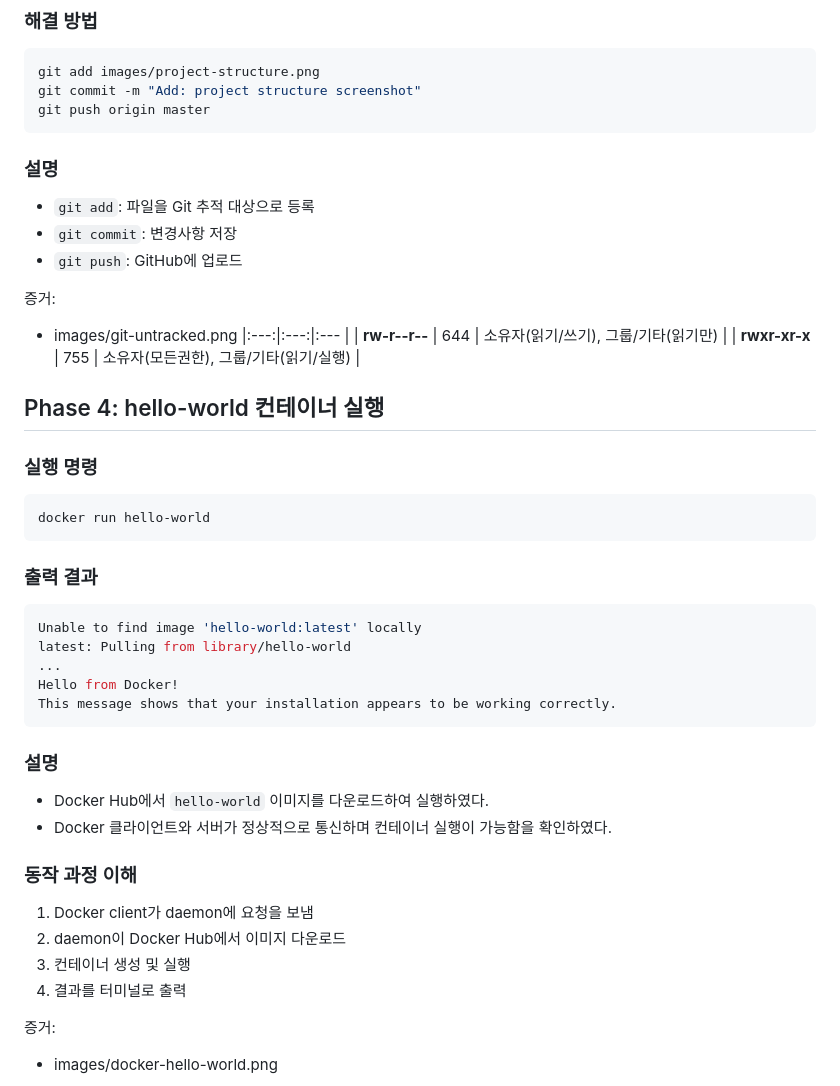
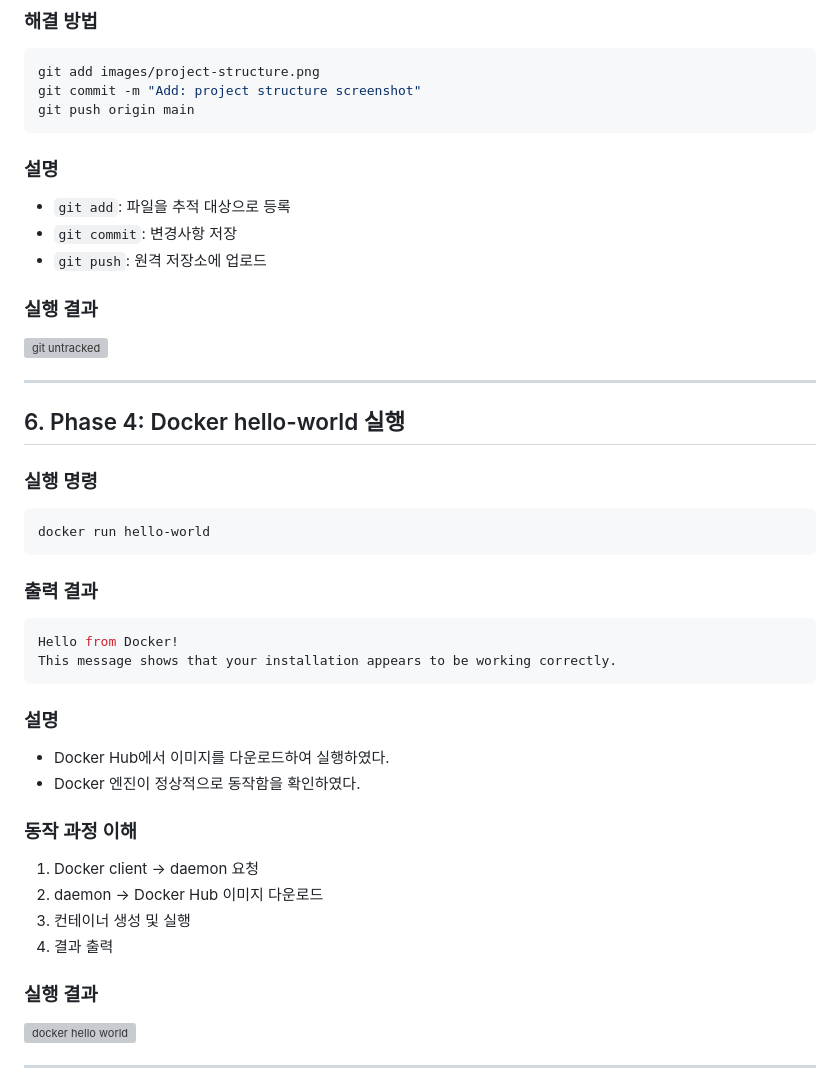
Before and after one commit to Leesongha12/ai-codyssey, a Markdown page: README.md, the part around one of its changes. Drawn GitHub-style; grey boxes are pictures that could not be loaded.

````diff
--- a/README.md
+++ b/README.md
@@ -85,21 +142,20 @@ Untracked files:
 ```bash
 git add images/project-structure.png
 git commit -m "Add: project structure screenshot"
-git push origin master
+git push origin main
 ```
 
 ### 설명
-- `git add`: 파일을 Git 추적 대상으로 등록
+- `git add`: 파일을 추적 대상으로 등록
 - `git commit`: 변경사항 저장
-- `git push`: GitHub에 업로드
+- `git push`: 원격 저장소에 업로드
 
-증거:
-- images/git-untracked.png
-|:---:|:---:|:--- |
-| **rw-r--r--** | 644 | 소유자(읽기/쓰기), 그룹/기타(읽기만) |
-| **rwxr-xr-x** | 755 | 소유자(모든권한), 그룹/기타(읽기/실행) |
+### 실행 결과
+![git untracked](images/git-untracked.png)
 
-## Phase 4: hello-world 컨테이너 실행
+---
+
+## 6. Phase 4: Docker hello-world 실행
 
 ### 실행 명령
 ```bash
@@ -108,24 +164,22 @@ docker run hello-world
 
 ### 출력 결과
 ```bash
-Unable to find image 'hello-world:latest' locally
-latest: Pulling from library/hello-world
-...
 Hello from Docker!
 This message shows that your installation appears to be working correctly.
 ```
 
 ### 설명
-- Docker Hub에서 `hello-world` 이미지를 다운로드하여 실행하였다.
-- Docker 클라이언트와 서버가 정상적으로 통신하며 컨테이너 실행이 가능함을 확인하였다.
+- Docker Hub에서 이미지를 다운로드하여 실행하였다.
+- Docker 엔진이 정상적으로 동작함을 확인하였다.
 
 ### 동작 과정 이해
-1. Docker client가 daemon에 요청을 보냄
-2. daemon이 Docker Hub에서 이미지 다운로드
+1. Docker client → daemon 요청
+2. daemon → Docker Hub 이미지 다운로드
 3. 컨테이너 생성 및 실행
-4. 결과를 터미널로 출력
+4. 결과 출력
 
-증거:
-- images/docker-hello-world.png
+### 실행 결과
+![docker hello world](images/docker-hello-world.png)
 
+---
 
````
Also changed, not shown: other parts of README.md (+88 -27 lines).
